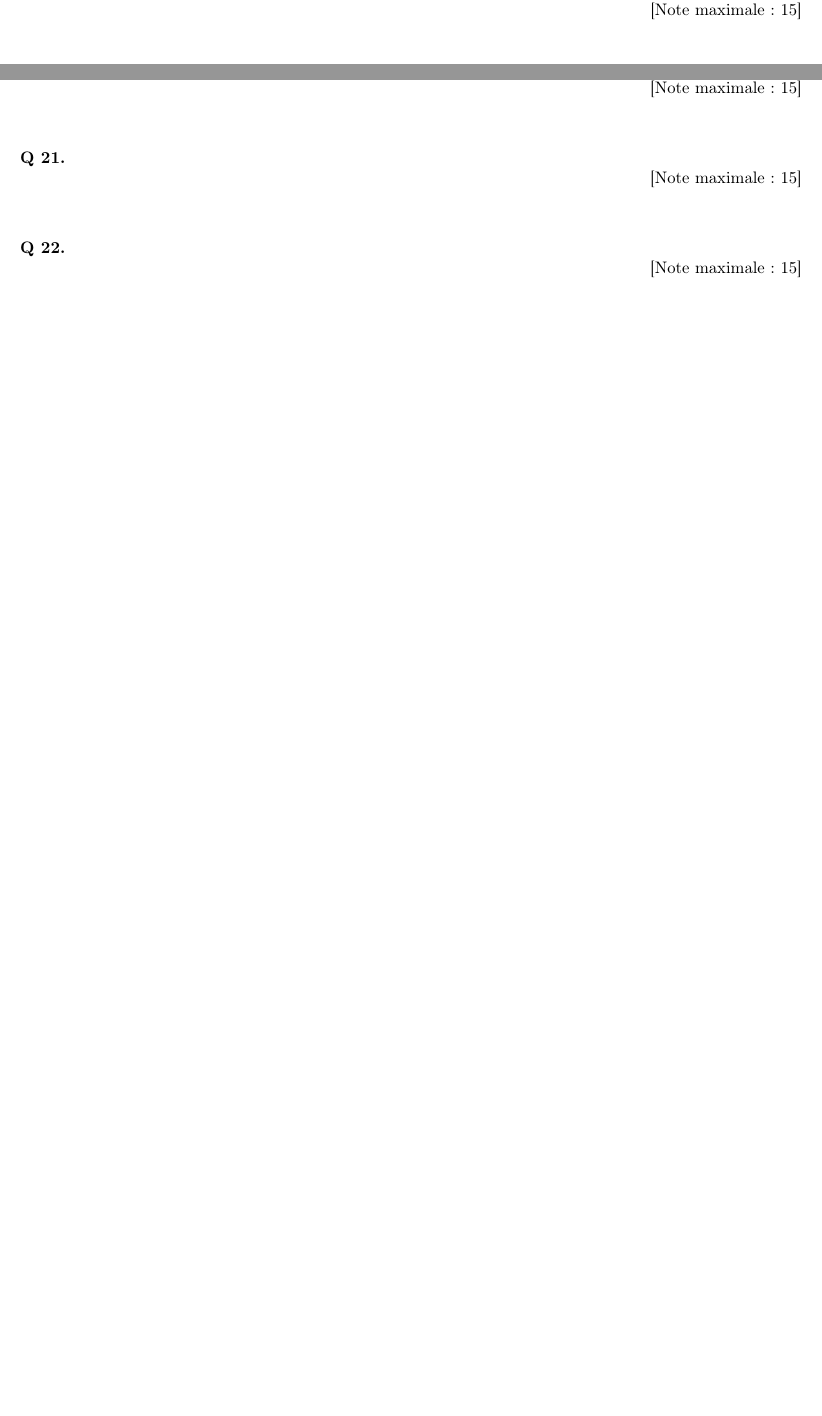
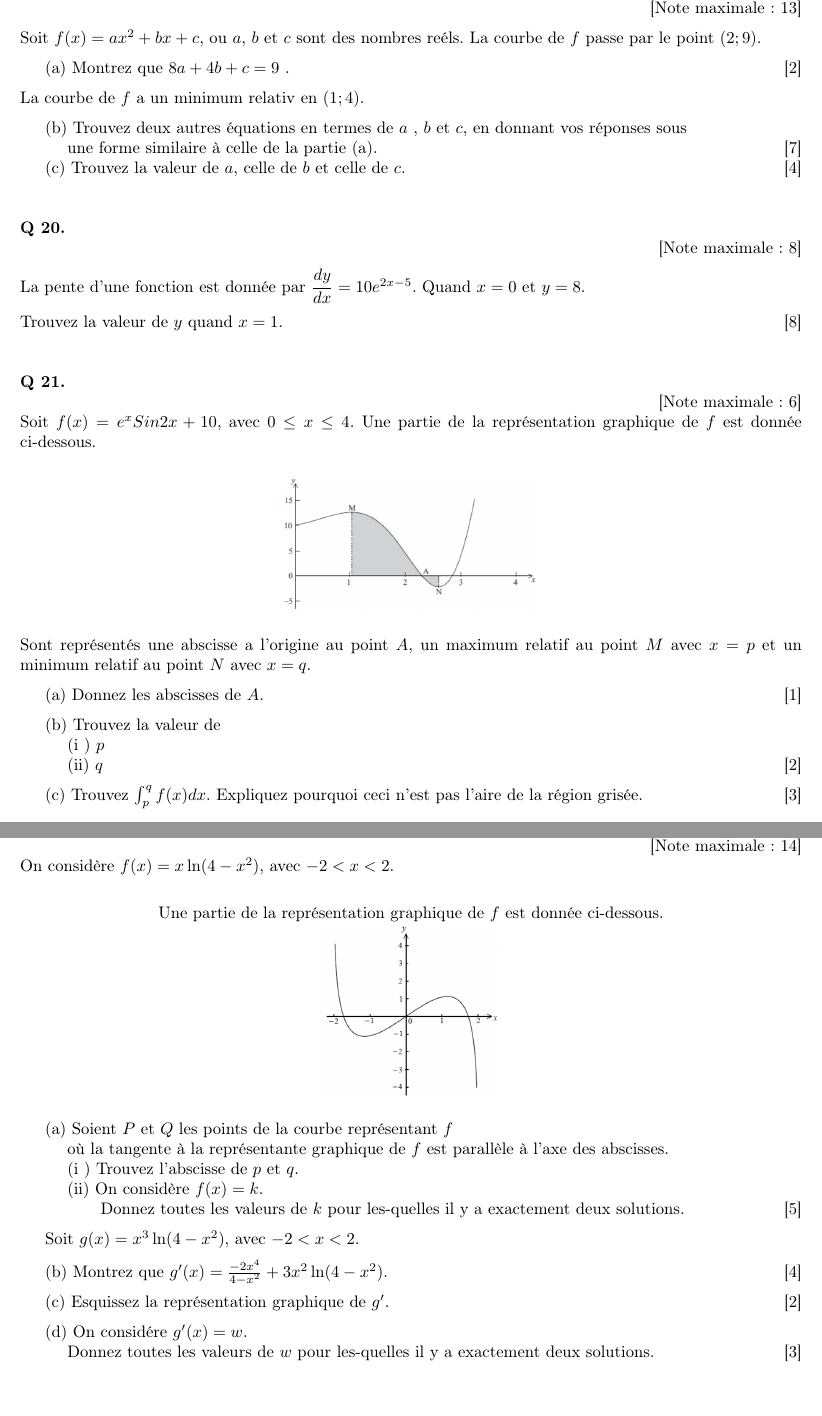
Before and after one commit to pierrebernatchez/mathsansmystere, a LaTeX document (calculus.tex): two parts of pages 7 and 8 of 8 before the commit and two parts of pages 8 and 9 of 9 after it, joined at a grey line, cut so that both start at the same text, the shorter picture padded with empty space. Compiled offline with pdfLaTeX.

```diff
--- a/calculus.tex
+++ b/calculus.tex
@@ -348,31 +384,80 @@
 \end{question}
 
 %19
-\bigskip
+\newpage
 \begin{question}
-  \hspace*{\fill} [Note maximale: 15]\par
+  \hspace*{\fill} [Note maximale: 13]\par
   \medskip
+  \noindent Soit $f(x) = ax^2 + bx + c$, ou $a$, $b$ et $c$ sont des nombres reéls. La courbe de $f$ passe par le point $(2;9)$.\par
+  \medskip
+  (a) Montrez que $8a + 4b +c = 9$ .\hspace*{\fill} [2]\par
+  \medskip
+  \noindent La courbe de $f$ a un minimum relativ en $(1; 4)$.\par
+  \medskip
+  (b) Trouvez deux autres équations en termes de $a$ , $b$ et $c$, en donnant vos réponses sous\par
+  \hspace{1em} une forme similaire à celle de la partie (a).\hspace*{\fill} [7]\par
+  (c) Trouvez la valeur de $a$, celle de $b$ et celle de $c$.\hspace*{\fill} [4]\par
 \end{question}
 
 %20
 \bigskip
 \begin{question}
-  \hspace*{\fill} [Note maximale: 15]\par
+  \hspace*{\fill} [Note maximale: 8]\par
   \medskip
+  \noindent La pente d’une fonction est donnée par $\dfrac{dy}{dx} = 10e^{2x - 5}$. Quand $x = 0$ et $y = 8$.\par
+  \medskip
+  \noindent Trouvez la valeur de $y$  quand $x = 1$.\hspace*{\fill} [8]\par
 \end{question}
 
 %21
 \bigskip
 \begin{question}
-  \hspace*{\fill} [Note maximale: 15]\par
+  \hspace*{\fill} [Note maximale: 6]\par
+  \noindent Soit $f(x) = e^x Sin 2x + 10$, avec $0 \le x \le  4$.  Une partie de la représentation graphique de $f$ est donnée ci-dessous.\par
   \medskip
+  \begin{center}
+    \includegraphics[scale=0.25]{etox_sin2x}\par
+  \end{center}
+  \noindent Sont représentés une abscisse a l'origine au point $A$, un maximum relatif au point $M$ avec $x = p$ et un minimum relatif au point $N$ avec $x = q$.\par
+  \medskip
+  (a) Donnez les abscisses de $A$.\hspace*{\fill} [1]\par
+  \medskip
+  (b) Trouvez la valeur de\par
+  \hspace{1em} (i ) $p$\par
+  \hspace{1em} (ii) $q$\hspace*{\fill} [2]\par
+  \medskip
+  (c) Trouvez $\int_p^qf(x)dx$. Expliquez pourquoi ceci n'est pas l'aire de la région grisée.\hspace*{\fill} [3]\par
+
+
 \end{question}
 
 %22
-\bigskip
+\newpage
 \begin{question}
-  \hspace*{\fill} [Note maximale: 15]\par
+  \hspace*{\fill} [Note maximale: 14]\par
+  \noindent On considère $f(x) = x\ln(4 - x^2)$, avec $-2 < x < 2$.\par
   \medskip
+  \begin{center}
+    \noindent Une partie de la représentation graphique de $f$ est donnée ci-dessous.\par
+    \includegraphics[scale=0.25]{xln4minuxsqr}\par
+  \end{center}\par
+  (a) Soient $P$ et $Q$ les points de la courbe représentant $f$\par
+  \hspace{1em} où la tangente à la représentante graphique de $f$ est parallèle à l'axe des abscisses.\par
+  \hspace{1em} (i ) Trouvez l'abscisse de $p$ et $q$.\par
+  \hspace{1em} (ii) On considère $f(x) =k$.\par
+  \hspace{3em} Donnez toutes les valeurs de $k$ pour les-quelles il y a exactement deux solutions.\hspace*{\fill} [5]\par
+  \medskip
+  Soit $g(x) = x^3\ln(4 - x^2)$, avec $-2 < x < 2$.\par
+  \medskip
+  (b) Montrez que $g^\prime(x)=\frac{-2x^4}{4 - x^2} + 3x^2\ln(4 - x^2)$.\hspace*{\fill} [4]\par
+  \medskip
+  (c) Esquissez la représentation graphique de $g^\prime$.\hspace*{\fill} [2]\par
+  \medskip
+  (d) On considére $g^\prime(x) = w$.\par
+  \hspace{1em} Donnez toutes les valeurs de $w$ pour les-quelles il y a exactement deux solutions.\hspace*{\fill} [3]\par
+
+
+
 \end{question}
 
 \end{document}
```
Also changed, not shown: calculus.tex (96 more changed lines).
